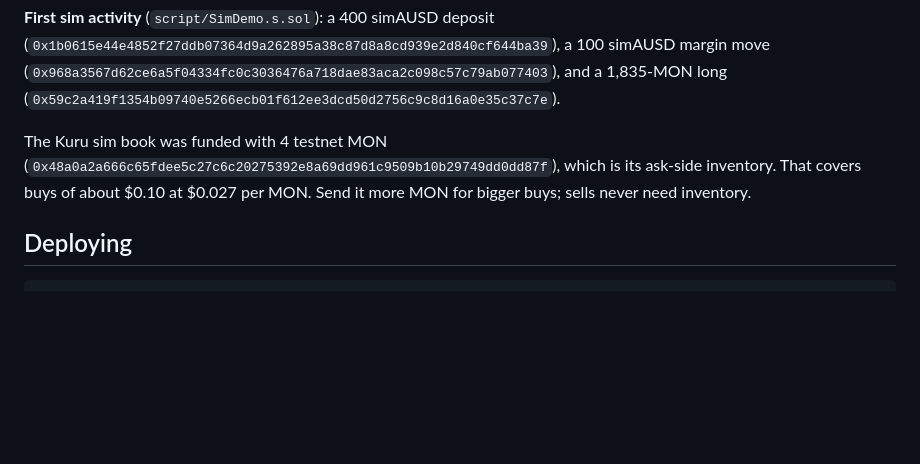
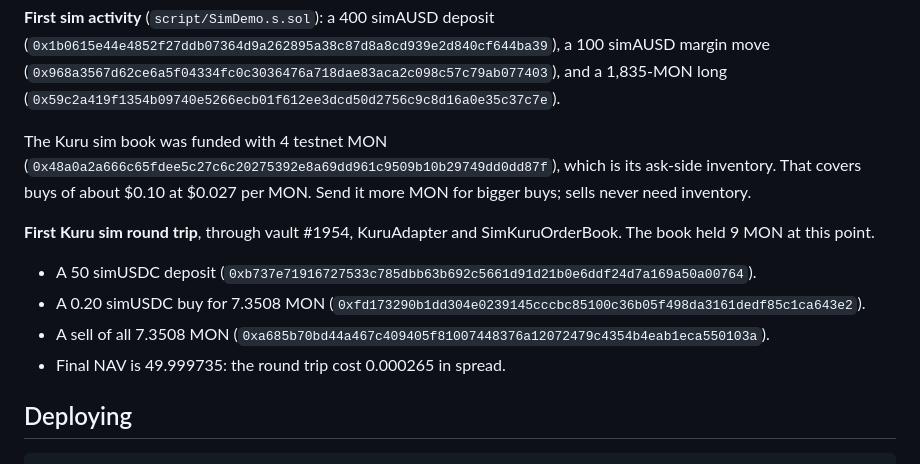
Before and after one commit to ProofBook-App/proofbook, a Markdown page: README.md, the part around the change. Drawn GitHub-style; blank space fills up the shorter version.

Commit message:
Record first Kuru sim round trip on testnet
Co-Authored-By: Claude Opus 5.5 <noreply@anthropic.com>

````diff
--- a/README.md
+++ b/README.md
@@ -76,6 +76,13 @@ Both sim vaults use $100 max trade, $500 per backer and a 10% daily loss cap. Th
 
 The Kuru sim book was funded with 4 testnet MON (`0x48a0a2a666c65fdee5c27c6c20275392e8a69dd961c9509b10b29749dd0dd87f`), which is its ask-side inventory. That covers buys of about $0.10 at $0.027 per MON. Send it more MON for bigger buys; sells never need inventory.
 
+**First Kuru sim round trip**, through vault #1954, KuruAdapter and SimKuruOrderBook. The book held 9 MON at this point.
+
+- A 50 simUSDC deposit (`0xb737e71916727533c785dbb63b692c5661d91d21b0e6ddf24d7a169a50a00764`).
+- A 0.20 simUSDC buy for 7.3508 MON (`0xfd173290b1dd304e0239145cccbc85100c36b05f498da3161dedf85c1ca643e2`).
+- A sell of all 7.3508 MON (`0xa685b70bd44a467c409405f81007448376a12072479c4354b4eab1eca550103a`).
+- Final NAV is 49.999735: the round trip cost 0.000265 in spread.
+
 ## Deploying
 
 ```bash
````
